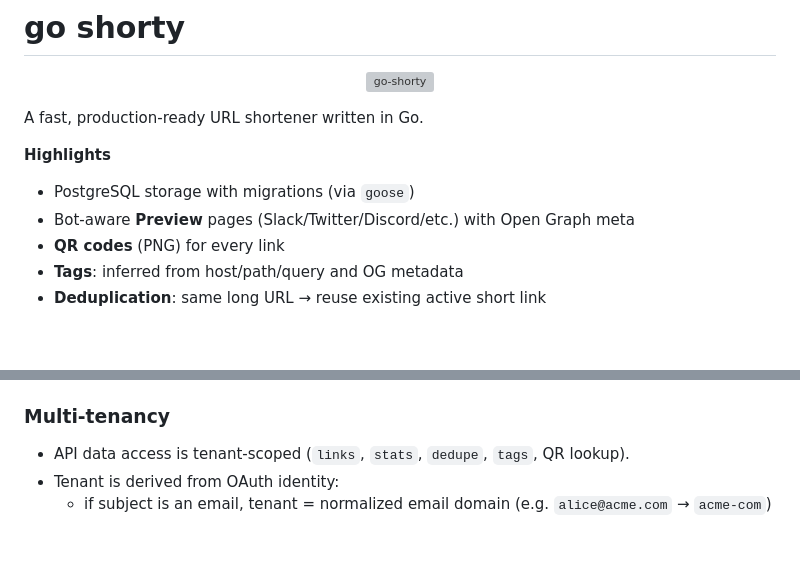
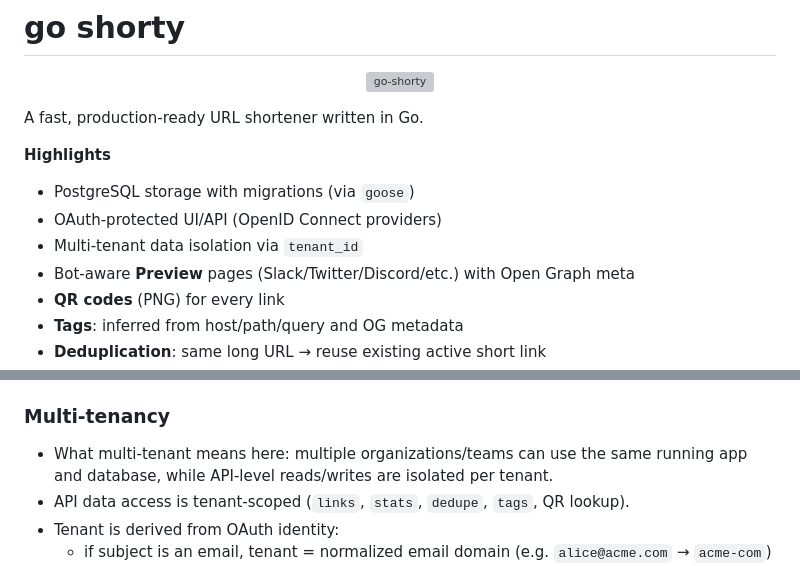
Before and after one commit to dme86/go-shorty, a Markdown page: README.md, 2 parts joined by grey strips. Rendered like a GitHub page; blank space fills up the shorter version; grey boxes are pictures that could not be loaded.

Commit message:
docs(readme): highlight oauth and explain multi-tenant model

```diff
--- a/README.md
+++ b/README.md
@@ -8,6 +8,8 @@ A fast, production-ready URL shortener written in Go.
 
 **Highlights**
 - PostgreSQL storage with migrations (via `goose`)
+- OAuth-protected UI/API (OpenID Connect providers)
+- Multi-tenant data isolation via `tenant_id`
 - Bot-aware **Preview** pages (Slack/Twitter/Discord/etc.) with Open Graph meta
 - **QR codes** (PNG) for every link
 - **Tags**: inferred from host/path/query and OG metadata
@@ -130,6 +132,7 @@ Environment variables:
 
 ### Multi-tenancy
 
+-   What multi-tenant means here: multiple organizations/teams can use the same running app and database, while API-level reads/writes are isolated per tenant.
 -   API data access is tenant-scoped (`links`, `stats`, `dedupe`, `tags`, QR lookup).
 -   Tenant is derived from OAuth identity:
     -   if subject is an email, tenant = normalized email domain (e.g. `alice@acme.com` → `acme-com`)
```
